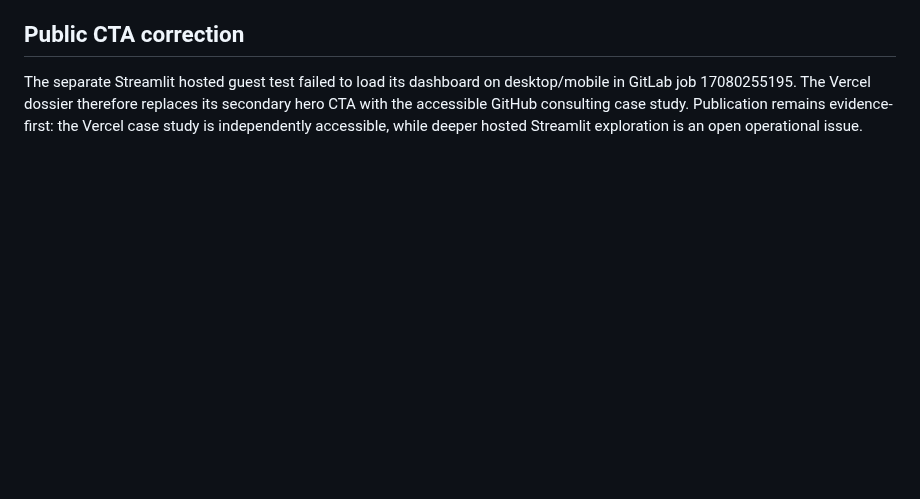
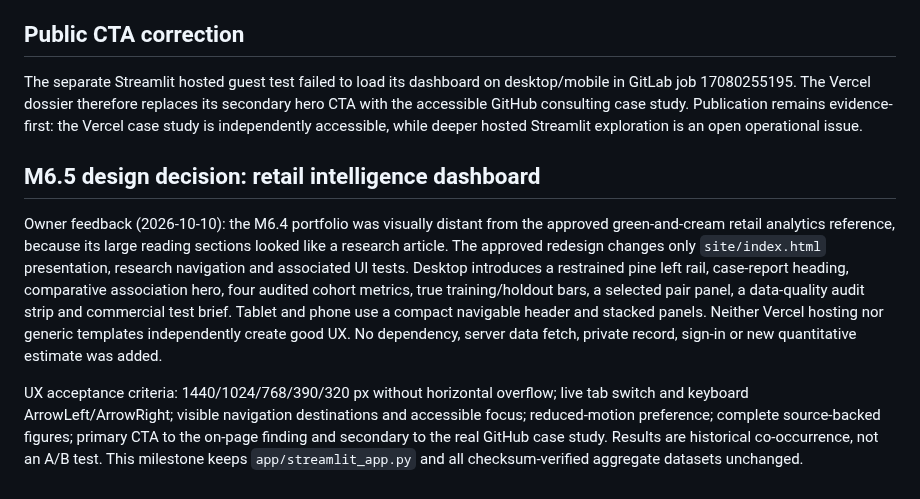
Before and after one commit to Fadhilstat/BasketLens, a Markdown page: docs/vercel-frontend.md, the part around the change. Drawn GitHub-style; blank space fills up the shorter version.

Commit message:
docs: explain BasketLens M6.5 visual reference docs/vercel-frontend.md

```diff
--- a/docs/vercel-frontend.md
+++ b/docs/vercel-frontend.md
@@ -55,3 +55,10 @@ GitLab CI job https://gitlab.com/fadhilrusydih/basketlens/-/jobs/17080255194 use
 ## Public CTA correction
 
 The separate Streamlit hosted guest test failed to load its dashboard on desktop/mobile in GitLab job 17080255195. The Vercel dossier therefore replaces its secondary hero CTA with the accessible GitHub consulting case study. Publication remains evidence-first: the Vercel case study is independently accessible, while deeper hosted Streamlit exploration is an open operational issue.
+
+
+## M6.5 design decision: retail intelligence dashboard
+
+Owner feedback (2026-10-10): the M6.4 portfolio was visually distant from the approved green-and-cream retail analytics reference, because its large reading sections looked like a research article. The approved redesign changes only `site/index.html` presentation, research navigation and associated UI tests. Desktop introduces a restrained pine left rail, case-report heading, comparative association hero, four audited cohort metrics, true training/holdout bars, a selected pair panel, a data-quality audit strip and commercial test brief. Tablet and phone use a compact navigable header and stacked panels. Neither Vercel hosting nor generic templates independently create good UX. No dependency, server data fetch, private record, sign-in or new quantitative estimate was added.
+
+UX acceptance criteria: 1440/1024/768/390/320 px without horizontal overflow; live tab switch and keyboard ArrowLeft/ArrowRight; visible navigation destinations and accessible focus; reduced-motion preference; complete source-backed figures; primary CTA to the on-page finding and secondary to the real GitHub case study. Results are historical co-occurrence, not an A/B test. This milestone keeps `app/streamlit_app.py` and all checksum-verified aggregate datasets unchanged.
```
